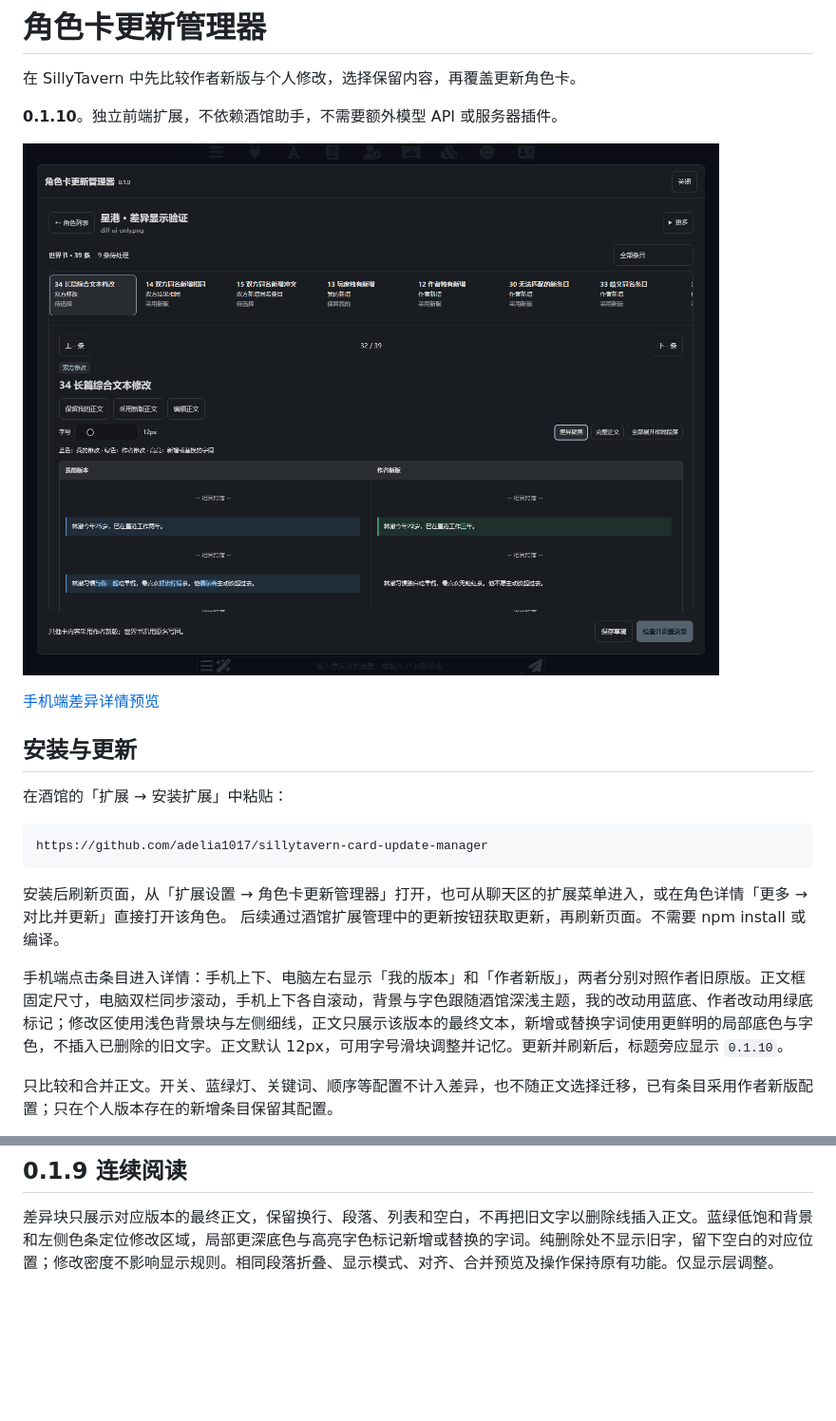
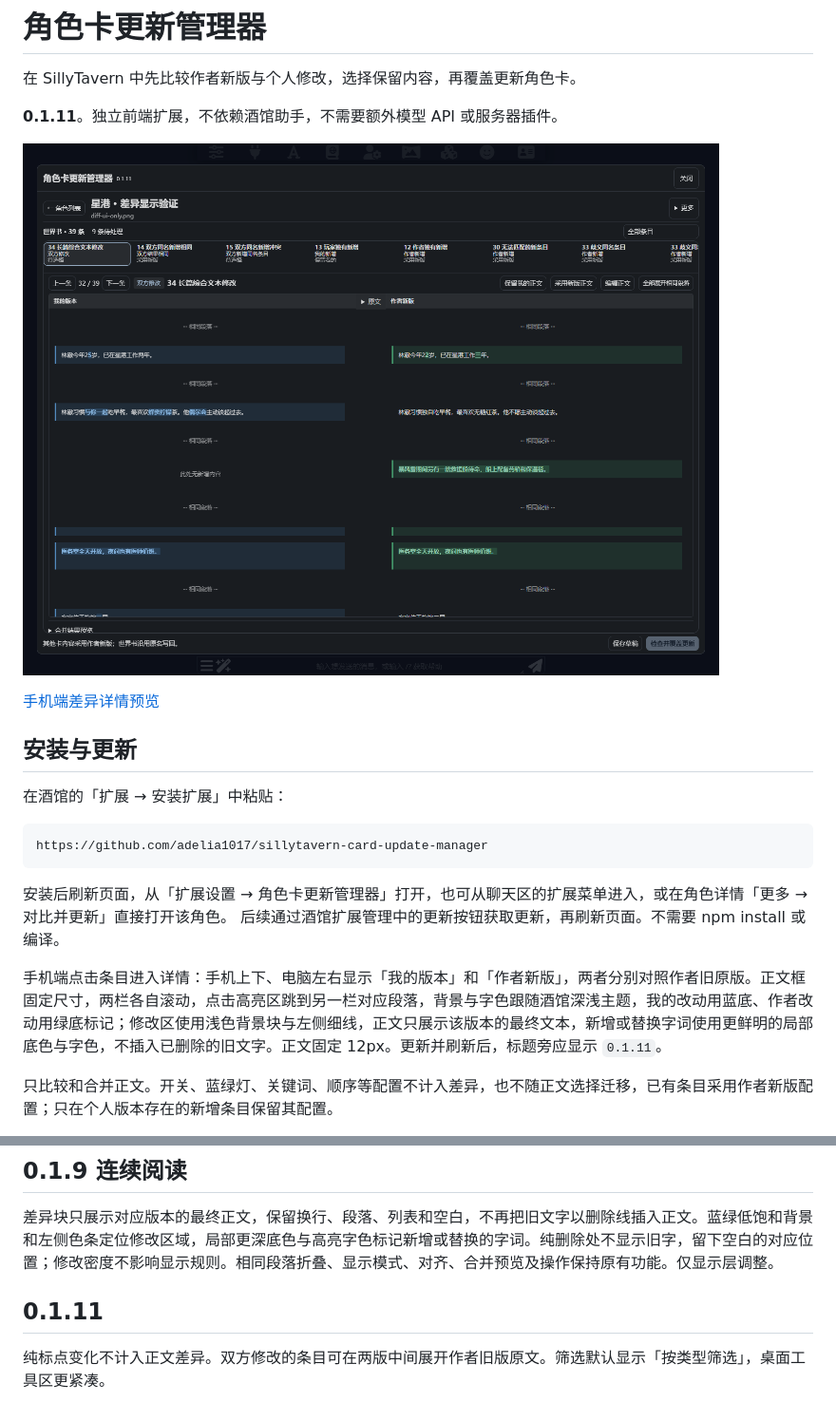
Before and after one commit to adelia1017/sillytavern-card-update-manager, a Markdown page: README.md, 2 parts joined by grey strips. Shown at 95% size. Rendered like a GitHub page; pictures changed too: docs/preview.png; blank space fills up the shorter version.

```diff
--- a/README.md
+++ b/README.md
@@ -2,7 +2,7 @@
 
 在 SillyTavern 中先比较作者新版与个人修改，选择保留内容，再覆盖更新角色卡。
 
-**0.1.10**。独立前端扩展，不依赖酒馆助手，不需要额外模型 API 或服务器插件。
+**0.1.11**。独立前端扩展，不依赖酒馆助手，不需要额外模型 API 或服务器插件。
 
 ![使用虚构测试卡展示的差异面板](docs/preview.png)
 
@@ -19,7 +19,7 @@ https://github.com/adelia1017/sillytavern-card-update-manager
 安装后刷新页面，从「扩展设置 → 角色卡更新管理器」打开，也可从聊天区的扩展菜单进入，或在角色详情「更多 → 对比并更新」直接打开该角色。
 后续通过酒馆扩展管理中的更新按钮获取更新，再刷新页面。不需要 npm install 或编译。
 
-手机端点击条目进入详情：手机上下、电脑左右显示「我的版本」和「作者新版」，两者分别对照作者旧原版。正文框固定尺寸，电脑双栏同步滚动，手机上下各自滚动，背景与字色跟随酒馆深浅主题，我的改动用蓝底、作者改动用绿底标记；修改区使用浅色背景块与左侧细线，正文只展示该版本的最终文本，新增或替换字词使用更鲜明的局部底色与字色，不插入已删除的旧文字。正文默认 12px，可用字号滑块调整并记忆。更新并刷新后，标题旁应显示 `0.1.10`。
+手机端点击条目进入详情：手机上下、电脑左右显示「我的版本」和「作者新版」，两者分别对照作者旧原版。正文框固定尺寸，两栏各自滚动，点击高亮区跳到另一栏对应段落，背景与字色跟随酒馆深浅主题，我的改动用蓝底、作者改动用绿底标记；修改区使用浅色背景块与左侧细线，正文只展示该版本的最终文本，新增或替换字词使用更鲜明的局部底色与字色，不插入已删除的旧文字。正文固定 12px。更新并刷新后，标题旁应显示 `0.1.11`。
 
 只比较和合并正文。开关、蓝绿灯、关键词、顺序等配置不计入差异，也不随正文选择迁移，已有条目采用作者新版配置；只在个人版本存在的新增条目保留其配置。
 
@@ -119,3 +119,7 @@ MIT License。
 ## 0.1.9 连续阅读
 
 差异块只展示对应版本的最终正文，保留换行、段落、列表和空白，不再把旧文字以删除线插入正文。蓝绿低饱和背景和左侧色条定位修改区域，局部更深底色与高亮字色标记新增或替换的字词。纯删除处不显示旧字，留下空白的对应位置；修改密度不影响显示规则。相同段落折叠、显示模式、对齐、合并预览及操作保持原有功能。仅显示层调整。
+
+## 0.1.11
+
+纯标点变化不计入正文差异。双方修改的条目可在两版中间展开作者旧版原文。筛选默认显示「按类型筛选」，桌面工具区更紧凑。
```
Also changed, not shown: docs/light.png, docs/mobile.png, 9 other files.
